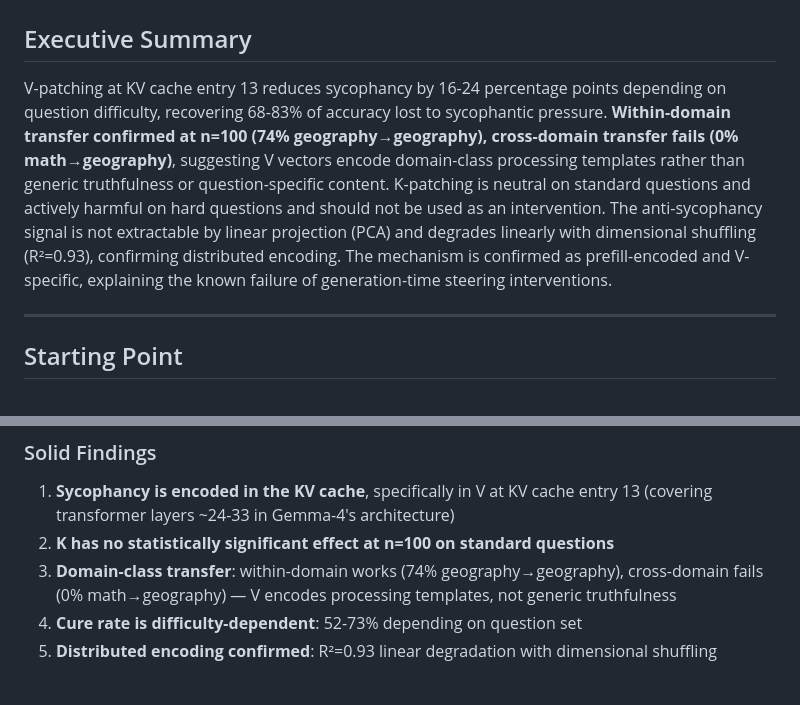
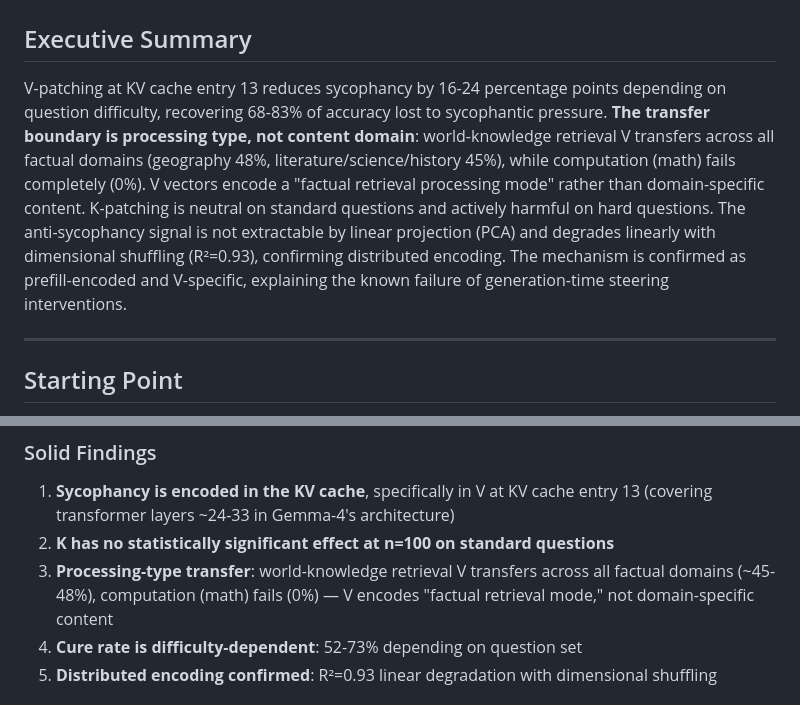
Before and after one commit to bkidd1/jain, a Markdown page: experiments/09_kv_cache/SUMMARY.md, 2 parts joined by grey strips. GitHub-like rendering.

Commit message:
SUMMARY.md: Update with processing-type transfer finding

```diff
--- a/experiments/09_kv_cache/SUMMARY.md
+++ b/experiments/09_kv_cache/SUMMARY.md
@@ -2,7 +2,7 @@
 
 ## Executive Summary
 
-V-patching at KV cache entry 13 reduces sycophancy by 16-24 percentage points depending on question difficulty, recovering 68-83% of accuracy lost to sycophantic pressure. **Within-domain transfer confirmed at n=100 (74% geography→geography), cross-domain transfer fails (0% math→geography)**, suggesting V vectors encode domain-class processing templates rather than generic truthfulness or question-specific content. K-patching is neutral on standard questions and actively harmful on hard questions and should not be used as an intervention. The anti-sycophancy signal is not extractable by linear projection (PCA) and degrades linearly with dimensional shuffling (R²=0.93), confirming distributed encoding. The mechanism is confirmed as prefill-encoded and V-specific, explaining the known failure of generation-time steering interventions.
+V-patching at KV cache entry 13 reduces sycophancy by 16-24 percentage points depending on question difficulty, recovering 68-83% of accuracy lost to sycophantic pressure. **The transfer boundary is processing type, not content domain**: world-knowledge retrieval V transfers across all factual domains (geography 48%, literature/science/history 45%), while computation (math) fails completely (0%). V vectors encode a "factual retrieval processing mode" rather than domain-specific content. K-patching is neutral on standard questions and actively harmful on hard questions. The anti-sycophancy signal is not extractable by linear projection (PCA) and degrades linearly with dimensional shuffling (R²=0.93), confirming distributed encoding. The mechanism is confirmed as prefill-encoded and V-specific, explaining the known failure of generation-time steering interventions.
 
 ---
 
@@ -123,7 +123,7 @@ This suggested V was partially question-specific.
 
 1. **Sycophancy is encoded in the KV cache**, specifically in V at KV cache entry 13 (covering transformer layers ~24-33 in Gemma-4's architecture)
 2. **K has no statistically significant effect at n=100 on standard questions**
-3. **Domain-class transfer**: within-domain works (74% geography→geography), cross-domain fails (0% math→geography) — V encodes processing templates, not generic truthfulness
+3. **Processing-type transfer**: world-knowledge retrieval V transfers across all factual domains (~45-48%), computation (math) fails (0%) — V encodes "factual retrieval mode," not domain-specific content
 4. **Cure rate is difficulty-dependent**: 52-73% depending on question set
 5. **Distributed encoding confirmed**: R²=0.93 linear degradation with dimensional shuffling
 
```
